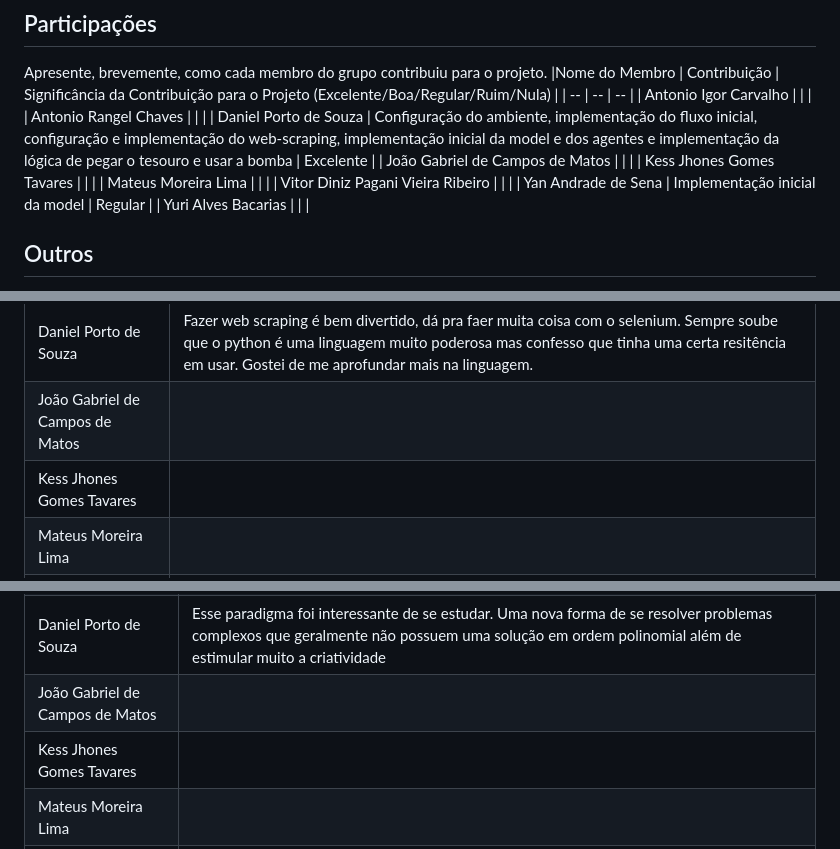
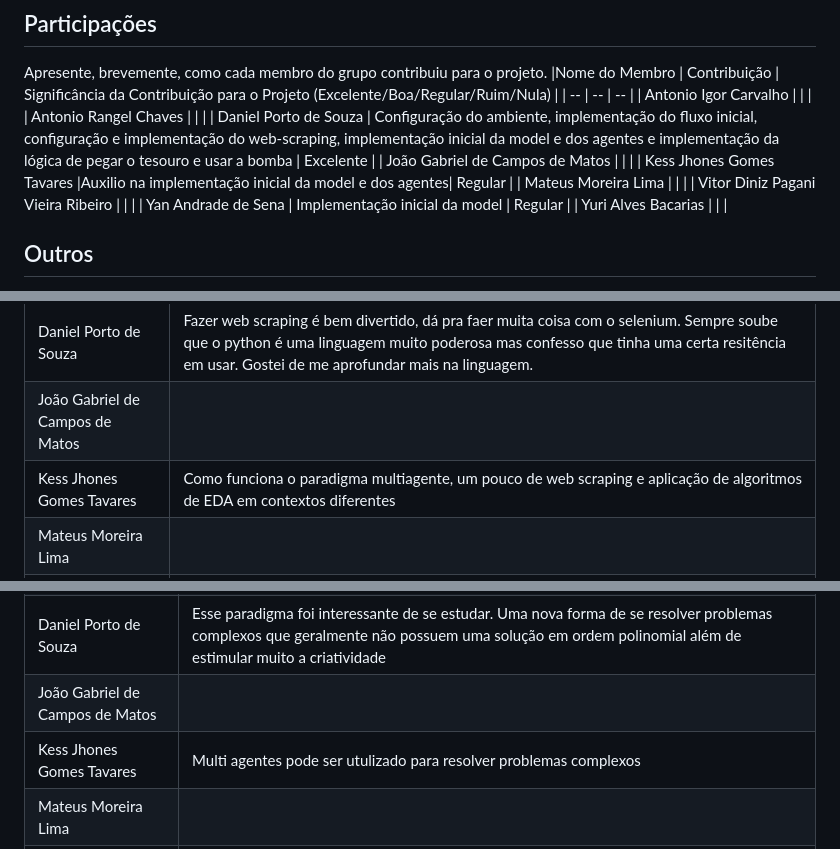
Before and after one commit to UnBParadigmas2023-1/2023.1_G3_SMA_Bomberda_Player, a Markdown page: README.md, 3 parts joined by grey strips. Drawn GitHub-style.

```diff
--- a/README.md
+++ b/README.md
@@ -111,7 +111,7 @@ Apresente, brevemente, como cada membro do grupo contribuiu para o projeto.
 | Antonio Rangel Chaves | | |
 | Daniel Porto de Souza | Configuração do ambiente, implementação do fluxo inicial, configuração e implementação do web-scraping, implementação inicial da model e dos agentes e implementação da lógica de pegar o tesouro e usar a bomba | Excelente |
 | João Gabriel de Campos de Matos | | |
-| Kess Jhones Gomes Tavares | | |
+| Kess Jhones Gomes Tavares |Auxilio na implementação inicial da model e dos agentes| Regular |
 | Mateus Moreira Lima | | |
 | Vitor Diniz Pagani Vieira Ribeiro | | |
 | Yan Andrade de Sena | Implementação inicial da model | Regular |
@@ -127,7 +127,7 @@ Quaisquer outras informações sobre o projeto podem ser descritas aqui. Não es
 | Antonio Rangel Chaves | |
 | Daniel Porto de Souza | Fazer web scraping é bem divertido, dá pra faer muita coisa com o selenium. Sempre soube que o python é uma linguagem muito poderosa mas confesso que tinha uma certa resitência em usar. Gostei de me aprofundar mais na linguagem.|
 | João Gabriel de Campos de Matos | |
-| Kess Jhones Gomes Tavares | |
+| Kess Jhones Gomes Tavares | Como funciona o paradigma multiagente, um pouco de web scraping e aplicação de algoritmos de EDA em contextos diferentes |
 | Mateus Moreira Lima | |
 | Vitor Diniz Pagani Vieira Ribeiro | |
 | Yan Andrade de Sena | Aprendi um pouco de python e também sobre o paradigmas multiagentes. Não cheguei a me aprofundar muito sobre o selenium |
@@ -141,7 +141,7 @@ Quaisquer outras informações sobre o projeto podem ser descritas aqui. Não es
 | Antonio Rangel Chaves | |
 | Daniel Porto de Souza | Esse paradigma foi interessante de se estudar. Uma nova forma de se resolver problemas complexos que geralmente não possuem uma solução em ordem polinomial além de estimular muito a criatividade |
 | João Gabriel de Campos de Matos | |
-| Kess Jhones Gomes Tavares | |
+| Kess Jhones Gomes Tavares |Multi agentes pode ser utulizado para resolver problemas complexos |
 | Mateus Moreira Lima | |
 | Vitor Diniz Pagani Vieira Ribeiro | |
 | Yan Andrade de Sena | Achei muito legal e interessante a implementação em um jogo (como se fosse uma IA jogando) |
```
Also changed, not shown: other parts of README.md (+3 -3 lines).
